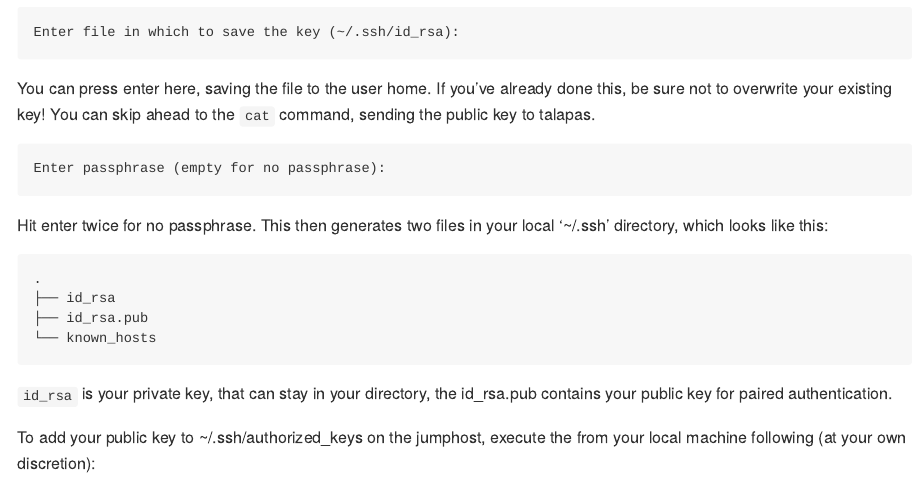
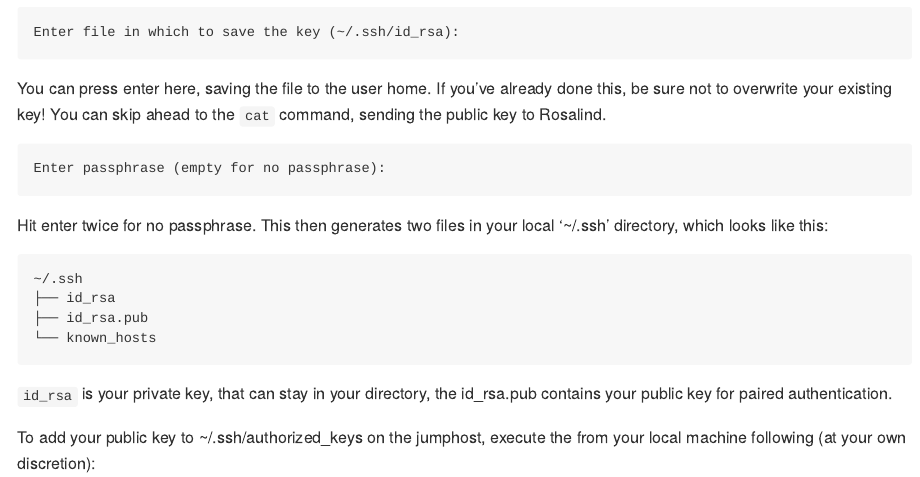
Before and after one commit to EspinosaLab/documentation, an R Markdown document (hpc/rsa_keys.Rmd): the page in a window 1100 px wide, from 390 px down. The pictures show the output file hpc/rsa_keys.md that the author committed with the source, drawn offline in the style of GitHub.

Commit message:
swap talapas for Rosalind

````diff
--- a/hpc/rsa_keys.Rmd
+++ b/hpc/rsa_keys.Rmd
@@ -20,14 +20,14 @@ Once you have generated the key, you will get a few more questions:
 Enter file in which to save the key (~/.ssh/id_rsa):
 ```
 
-You can press enter here, saving the file to the user home. If you've already done this, be sure not to overwrite your existing key! You can skip ahead to the `cat` command, sending the public key to talapas.
+You can press enter here, saving the file to the user home. If you've already done this, be sure not to overwrite your existing key! You can skip ahead to the `cat` command, sending the public key to Rosalind.
 
 ```
 Enter passphrase (empty for no passphrase):
 ```
 Hit enter twice for no passphrase. This then generates two files in your local '~/.ssh' directory, which looks like this:
 ```
-.
+~/.ssh
 ├── id_rsa
 ├── id_rsa.pub
 └── known_hosts
````
Also changed, not shown: hpc/rsa_keys.md.
